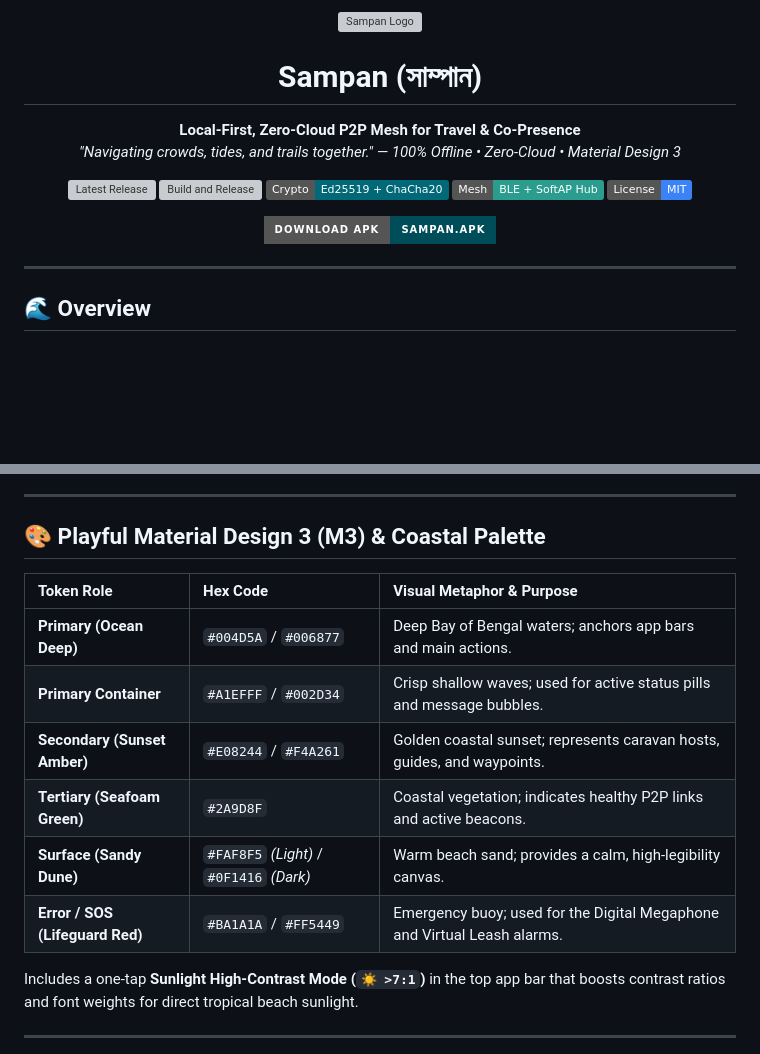
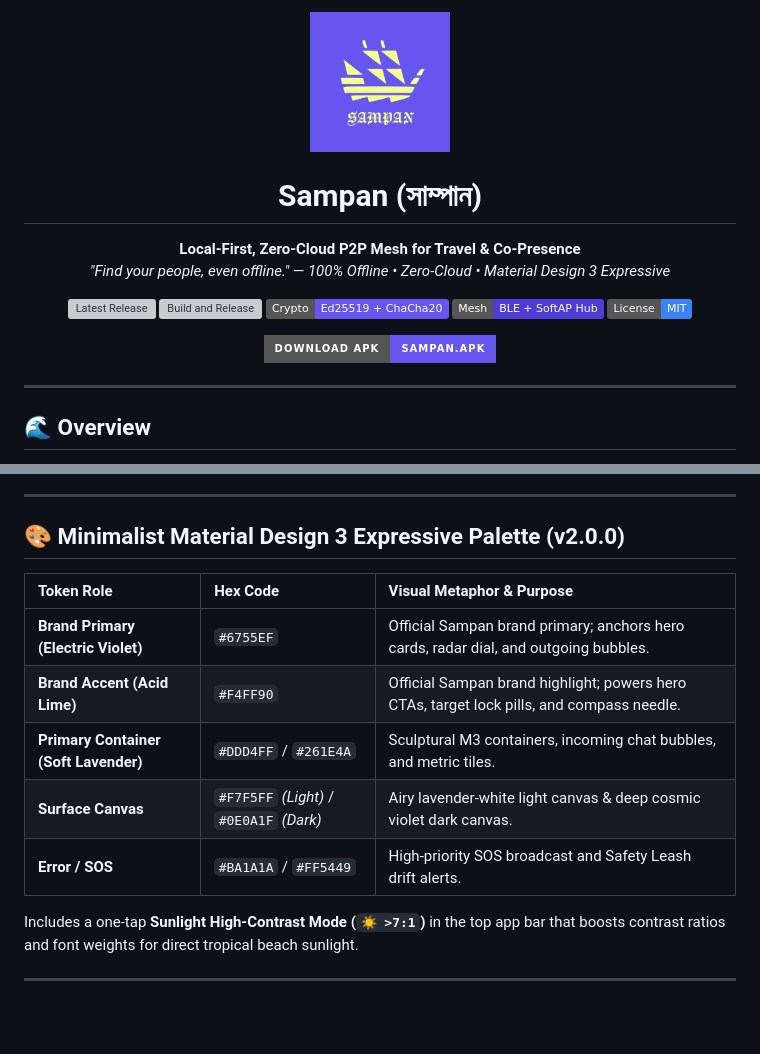
Before and after one commit to 8Masum/sampan, a Markdown page: README.md, 2 parts joined by grey strips. Rendered like a GitHub page; pictures changed too: Logo/Sampan.png (added); badges without logos; blank space fills up the shorter version; grey boxes are pictures that could not be loaded.

Commit message:
feat(ui): Material Design 3 Expressive minimalist redesign, official Logo/Sampan.png, and v2.0.0 release

```diff
--- a/README.md
+++ b/README.md
@@ -1,12 +1,12 @@
 <p align="center">
-  <img src="assets/logo.svg" width="128" height="128" alt="Sampan Logo" />
+  <img src="Logo/Sampan.png" width="140" height="140" alt="Sampan Logo" />
 </p>
 
 <h1 align="center">Sampan (সাম্পান)</h1>
 
 <p align="center">
   <strong>Local-First, Zero-Cloud P2P Mesh for Travel &amp; Co-Presence</strong><br>
-  <em>"Navigating crowds, tides, and trails together." — 100% Offline • Zero-Cloud • Material Design 3</em>
+  <em>"Find your people, even offline." — 100% Offline • Zero-Cloud • Material Design 3 Expressive</em>
 </p>
 
 <p align="center">
@@ -17,10 +17,10 @@
     <img src="https://github.com/themasum-com/sampan/actions/workflows/build-apk.yml/badge.svg?branch=main" alt="Build and Release" />
   </a>
   <a href="#security--cryptography">
-    <img src="https://img.shields.io/badge/Crypto-Ed25519_%2B_ChaCha20-006877.svg" alt="Ed25519 + ChaCha20-Poly1305" />
+    <img src="https://img.shields.io/badge/Crypto-Ed25519_%2B_ChaCha20-6755EF.svg" alt="Ed25519 + ChaCha20-Poly1305" />
   </a>
   <a href="#architecture">
-    <img src="https://img.shields.io/badge/Mesh-BLE_%2B_SoftAP_Hub-2A9D8F.svg" alt="BLE + SoftAP Hub" />
+    <img src="https://img.shields.io/badge/Mesh-BLE_%2B_SoftAP_Hub-4F3CD6.svg" alt="BLE + SoftAP Hub" />
   </a>
   <a href="LICENSE">
     <img src="https://img.shields.io/badge/License-MIT-3B82F6.svg" alt="MIT License" />
@@ -29,7 +29,7 @@
 
 <p align="center">
   <a href="https://github.com/themasum-com/sampan/releases/latest/download/Sampan.apk">
-    <img src="https://img.shields.io/badge/Download_APK-Sampan.apk-004D5A?style=for-the-badge&logo=android&logoColor=white" alt="Download APK" />
+    <img src="https://img.shields.io/badge/Download_APK-Sampan.apk-6755EF?style=for-the-badge&logo=android&logoColor=F4FF90" alt="Download APK" />
   </a>
 </p>
 
@@ -93,16 +93,15 @@ Solves the "cold-start" adoption dilemma when travelers haven't pre-installed th
 
 ---
 
-## 🎨 Playful Material Design 3 (M3) & Coastal Palette
+## 🎨 Minimalist Material Design 3 Expressive Palette (v2.0.0)
 
 | Token Role | Hex Code | Visual Metaphor & Purpose |
 | :--- | :--- | :--- |
-| **Primary (Ocean Deep)** | `#004D5A` / `#006877` | Deep Bay of Bengal waters; anchors app bars and main actions. |
-| **Primary Container** | `#A1EFFF` / `#002D34` | Crisp shallow waves; used for active status pills and message bubbles. |
-| **Secondary (Sunset Amber)** | `#E08244` / `#F4A261` | Golden coastal sunset; represents caravan hosts, guides, and waypoints. |
-| **Tertiary (Seafoam Green)** | `#2A9D8F` | Coastal vegetation; indicates healthy P2P links and active beacons. |
-| **Surface (Sandy Dune)** | `#FAF8F5` *(Light)* / `#0F1416` *(Dark)* | Warm beach sand; provides a calm, high-legibility canvas. |
-| **Error / SOS (Lifeguard Red)** | `#BA1A1A` / `#FF5449` | Emergency buoy; used for the Digital Megaphone and Virtual Leash alarms. |
+| **Brand Primary (Electric Violet)** | `#6755EF` | Official Sampan brand primary; anchors hero cards, radar dial, and outgoing bubbles. |
+| **Brand Accent (Acid Lime)** | `#F4FF90` | Official Sampan brand highlight; powers hero CTAs, target lock pills, and compass needle. |
+| **Primary Container (Soft Lavender)** | `#DDD4FF` / `#261E4A` | Sculptural M3 containers, incoming chat bubbles, and metric tiles. |
+| **Surface Canvas** | `#F7F5FF` *(Light)* / `#0E0A1F` *(Dark)* | Airy lavender-white light canvas & deep cosmic violet dark canvas. |
+| **Error / SOS** | `#BA1A1A` / `#FF5449` | High-priority SOS broadcast and Safety Leash drift alerts. |
 
 Includes a one-tap **Sunlight High-Contrast Mode (`☀️ >7:1`)** in the top app bar that boosts contrast ratios and font weights for direct tropical beach sunlight.
 
```
Also changed, not shown: other parts of README.md (+1 -1 lines), 16 other files.
